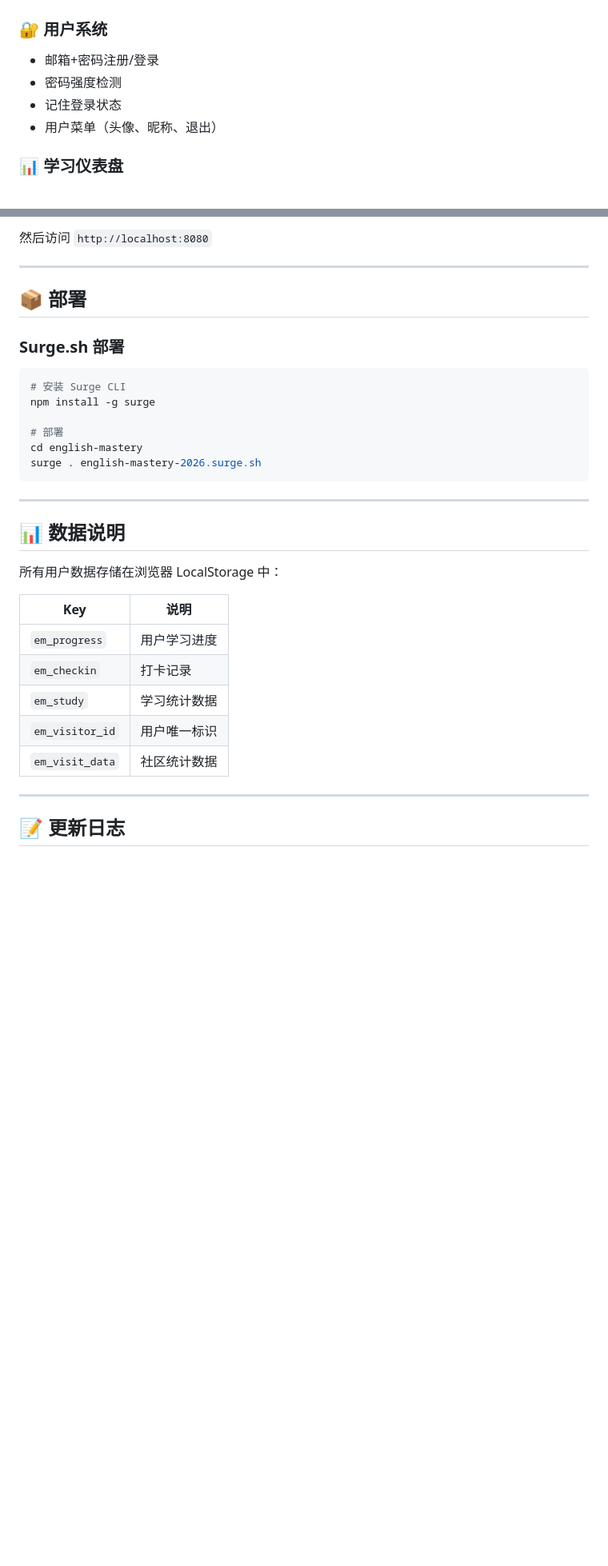
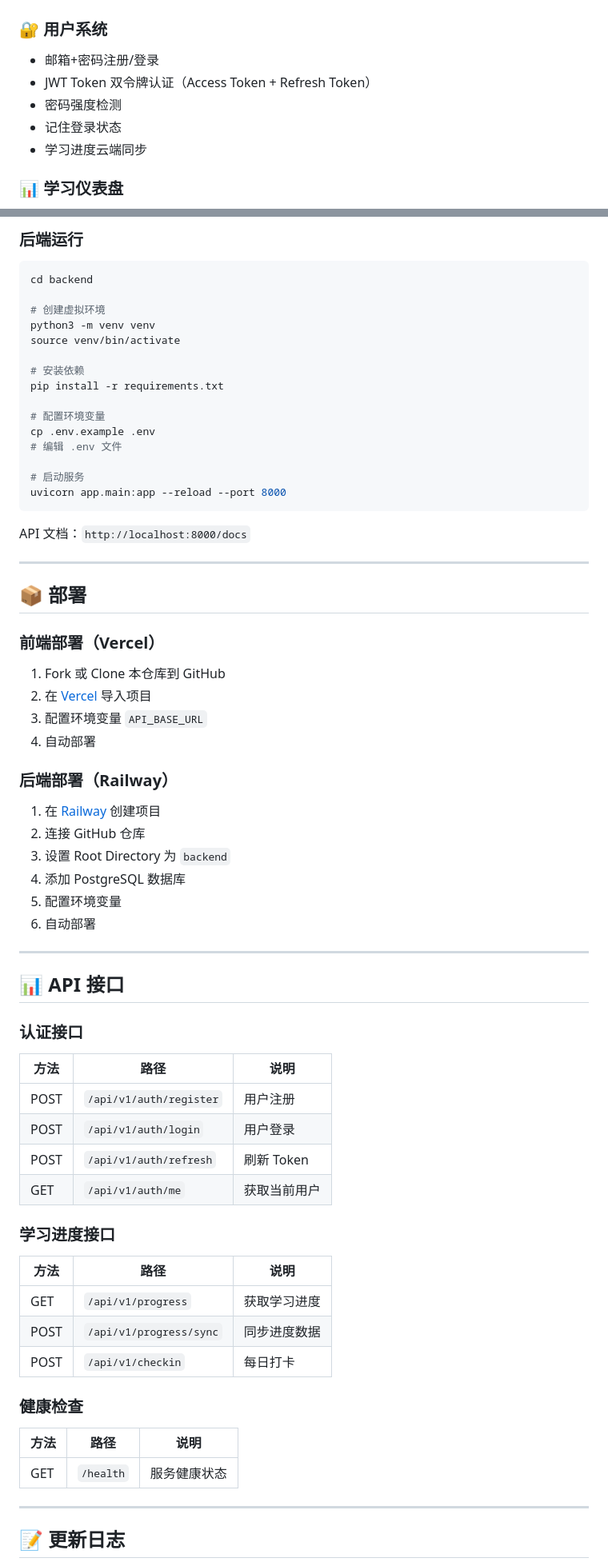
Before and after one commit to Martinqi826/english-mastery, a Markdown page: README.md, 2 parts joined by grey strips. Shown at 80% size. GitHub-like rendering; blank space fills up the shorter version.

Commit message:
docs: 更新核心文档 (README, PROJECT, CHANGELOG) v2.0.0

````diff
--- a/README.md
+++ b/README.md
@@ -28,9 +33,10 @@ English Mastery 是一个面向有一定英语基础（B1-B2水平）用户的
 
 ### 🔐 用户系统
 - 邮箱+密码注册/登录
+- JWT Token 双令牌认证（Access Token + Refresh Token）
 - 密码强度检测
 - 记住登录状态
-- 用户菜单（头像、昵称、退出）
+- 学习进度云端同步
 
 ### 📊 学习仪表盘
 - 总体进度可视化展示
@@ -123,33 +151,65 @@ npx serve .
 
-然后访问 `http://localhost:8080`
+### 后端运行
+```bash
+cd backend
+
+# 创建虚拟环境
+python3 -m venv venv
+source venv/bin/activate
+
+# 安装依赖
+pip install -r requirements.txt
+
+# 配置环境变量
+cp .env.example .env
+# 编辑 .env 文件
+
+# 启动服务
+uvicorn app.main:app --reload --port 8000
+```
+API 文档：`http://localhost:8000/docs`
 
 ---
 
 ## 📦 部署
 
-### Surge.sh 部署
-```bash
-# 安装 Surge CLI
-npm install -g surge
+### 前端部署（Vercel）
+1. Fork 或 Clone 本仓库到 GitHub
+2. 在 [Vercel](https://vercel.com) 导入项目
+3. 配置环境变量 `API_BASE_URL`
+4. 自动部署
 
-# 部署
-cd english-mastery
-surge . english-mastery-2026.surge.sh
-```
+### 后端部署（Railway）
+1. 在 [Railway](https://railway.app) 创建项目
+2. 连接 GitHub 仓库
+3. 设置 Root Directory 为 `backend`
+4. 添加 PostgreSQL 数据库
+5. 配置环境变量
+6. 自动部署
 
 ---
 
-## 📊 数据说明
+## 📊 API 接口
 
-所有用户数据存储在浏览器 LocalStorage 中：
+### 认证接口
+| 方法 | 路径 | 说明 |
+|------|------|------|
+| POST | `/api/v1/auth/register` | 用户注册 |
+| POST | `/api/v1/auth/login` | 用户登录 |
+| POST | `/api/v1/auth/refresh` | 刷新 Token |
+| GET | `/api/v1/auth/me` | 获取当前用户 |
 
-| Key | 说明 |
-|-----|------|
-| `em_progress` | 用户学习进度 |
-| `em_checkin` | 打卡记录 |
-| `em_study` | 学习统计数据 |
-| `em_visitor_id` | 用户唯一标识 |
-| `em_visit_data` | 社区统计数据 |
+### 学习进度接口
+| 方法 | 路径 | 说明 |
+|------|------|------|
+| GET | `/api/v1/progress` | 获取学习进度 |
+| POST | `/api/v1/progress/sync` | 同步进度数据 |
+| POST | `/api/v1/checkin` | 每日打卡 |
+
+### 健康检查
+| 方法 | 路径 | 说明 |
+|------|------|------|
+| GET | `/health` | 服务健康状态 |
 
 ---
 
````
Also changed, not shown: other parts of README.md (+57 -28 lines), CHANGELOG.md (+66 -0 lines), PROJECT.md (added, +356 -0 lines).
